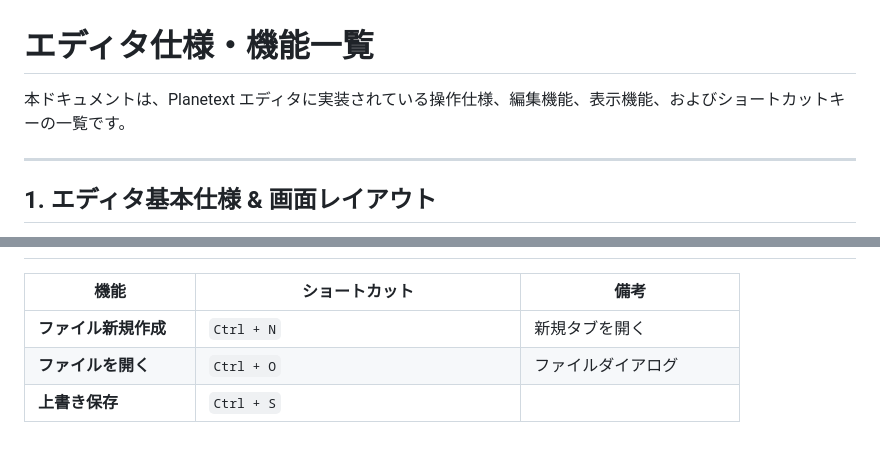
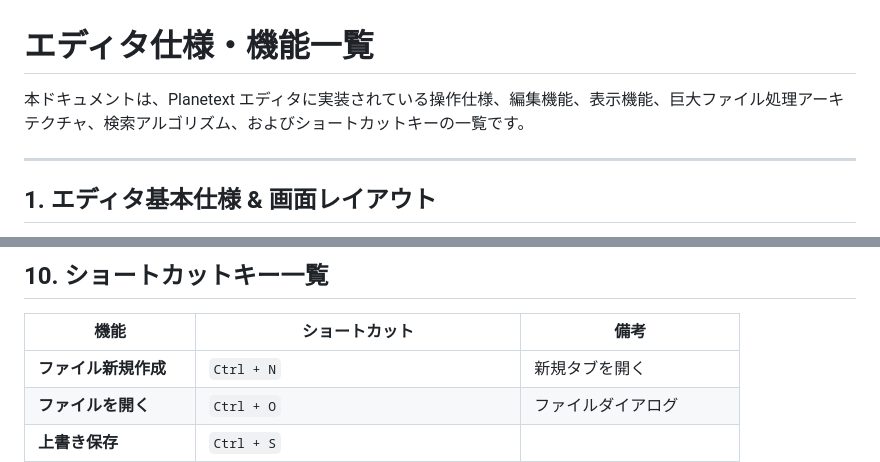
Before and after one commit to Motoyuki-Oya/math-editor, a Markdown page: docs/specifications.md, 2 parts joined by grey strips. GitHub-like rendering; blank space fills up the shorter version.

```diff
--- a/docs/specifications.md
+++ b/docs/specifications.md
@@ -1,6 +1,6 @@
 # エディタ仕様・機能一覧
 
-本ドキュメントは、Planetext エディタに実装されている操作仕様、編集機能、表示機能、およびショートカットキーの一覧です。
+本ドキュメントは、Planetext エディタに実装されている操作仕様、編集機能、表示機能、巨大ファイル処理アーキテクチャ、検索アルゴリズム、およびショートカットキーの一覧です。
 
 ---
 
@@ -112,3 +177,4 @@
+## 10. ショートカットキー一覧
 
 | 機能 | ショートカット | 備考 |
 | --- | --- | --- |
```
Also changed, not shown: other parts of docs/specifications.md (+66 -1 lines).
